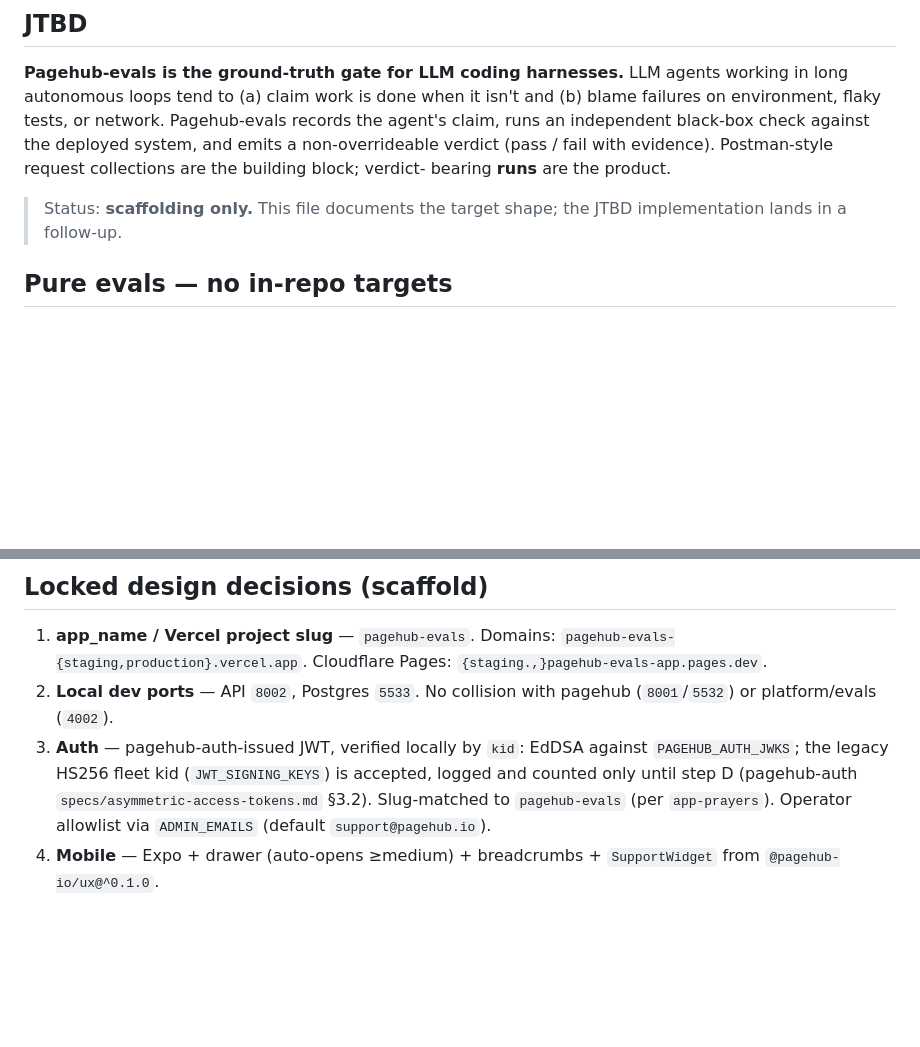
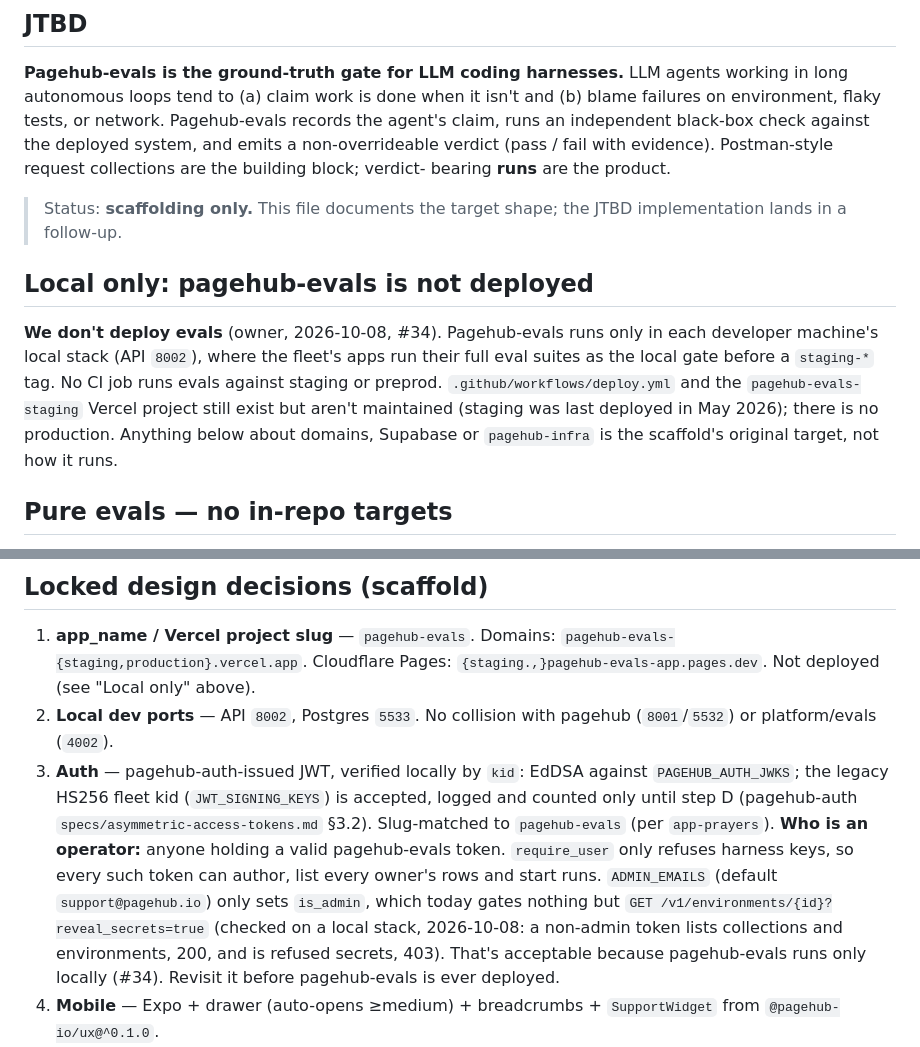
Before and after one commit to pagehub-io/pagehub-evals, a Markdown page: CLAUDE.md, 2 parts joined by grey strips. Rendered like a GitHub page; blank space fills up the shorter version.

Commit message:
docs(CLAUDE.md): pagehub-evals is local-only; any pagehub-evals token is an operator (#34)
The owner's answer on #34: "We don't deploy evals. Update notes."
CLAUDE.md said operators were limited to an ADMIN_EMAILS allowlist;
require_user only refuses harness keys, and ADMIN_EMAILS only sets
is_admin, which gates ?reveal_secrets=true alone (checked on a local
stack). The notes now say so, say pagehub-evals runs only locally, and
mark the deploy targets as the scaffold's unused original plan.

Closes #34.

Co-Authored-By: Claude Opus 5.5 <noreply@anthropic.com>

```diff
--- a/CLAUDE.md
+++ b/CLAUDE.md
@@ -12,6 +12,17 @@ bearing **runs** are the product.
 
 > Status: **scaffolding only.** This file documents the target shape; the JTBD
 > implementation lands in a follow-up.
+
+## Local only: pagehub-evals is not deployed
+
+**We don't deploy evals** (owner, 2026-10-08, #34). Pagehub-evals runs only in
+each developer machine's local stack (API `8002`), where the fleet's apps run
+their full eval suites as the local gate before a `staging-*` tag. No CI job
+runs evals against staging or preprod. `.github/workflows/deploy.yml` and the
+`pagehub-evals-staging` Vercel project still exist but aren't maintained
+(staging was last deployed in May 2026); there is no production. Anything
+below about domains, Supabase or `pagehub-infra` is the scaffold's original
+target, not how it runs.
 
 ## Pure evals — no in-repo targets
 
@@ -62,15 +73,23 @@ endpoints that exist *to be tested by* a fixture do not belong in this repo.
 
 1. **app_name / Vercel project slug** — `pagehub-evals`. Domains:
    `pagehub-evals-{staging,production}.vercel.app`. Cloudflare Pages:
-   `{staging.,}pagehub-evals-app.pages.dev`.
+   `{staging.,}pagehub-evals-app.pages.dev`. Not deployed (see "Local
+   only" above).
 2. **Local dev ports** — API `8002`, Postgres `5533`. No collision with
    pagehub (`8001`/`5532`) or platform/evals (`4002`).
 3. **Auth** — pagehub-auth-issued JWT, verified locally by `kid`: EdDSA
    against `PAGEHUB_AUTH_JWKS`; the legacy HS256 fleet kid
    (`JWT_SIGNING_KEYS`) is accepted, logged and counted only until step D
    (pagehub-auth `specs/asymmetric-access-tokens.md` §3.2). Slug-matched
-   to `pagehub-evals` (per `app-prayers`). Operator allowlist via
-   `ADMIN_EMAILS` (default `support@pagehub.io`).
+   to `pagehub-evals` (per `app-prayers`).
+   **Who is an operator:** anyone holding a valid pagehub-evals token.
+   `require_user` only refuses harness keys, so every such token can author,
+   list every owner's rows and start runs. `ADMIN_EMAILS` (default
+   `support@pagehub.io`) only sets `is_admin`, which today gates nothing but
+   `GET /v1/environments/{id}?reveal_secrets=true` (checked on a local stack,
+   2026-10-08: a non-admin token lists collections and environments, 200, and
+   is refused secrets, 403). That's acceptable because pagehub-evals runs only
+   locally (#34). Revisit it before pagehub-evals is ever deployed.
 4. **Mobile** — Expo + drawer (auto-opens ≥medium) + breadcrumbs +
    `SupportWidget` from `@pagehub-io/ux@^0.1.0`.
 5. **JTBD-pivot deferred** — scaffolding ships pure structural parity. The
```
